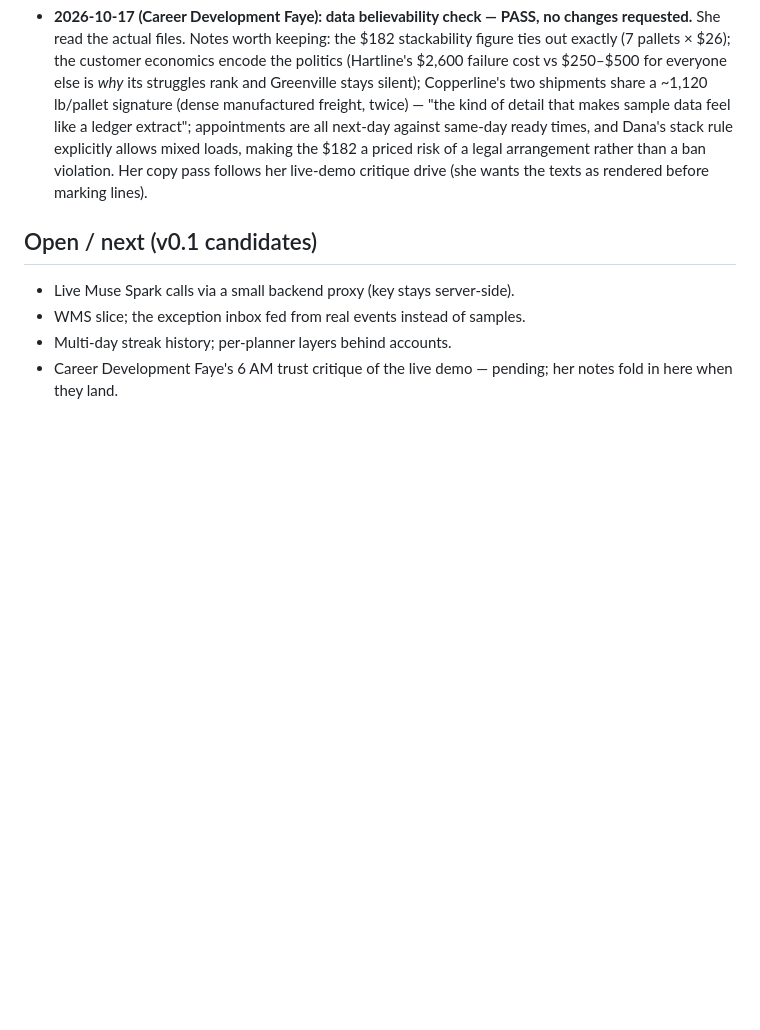
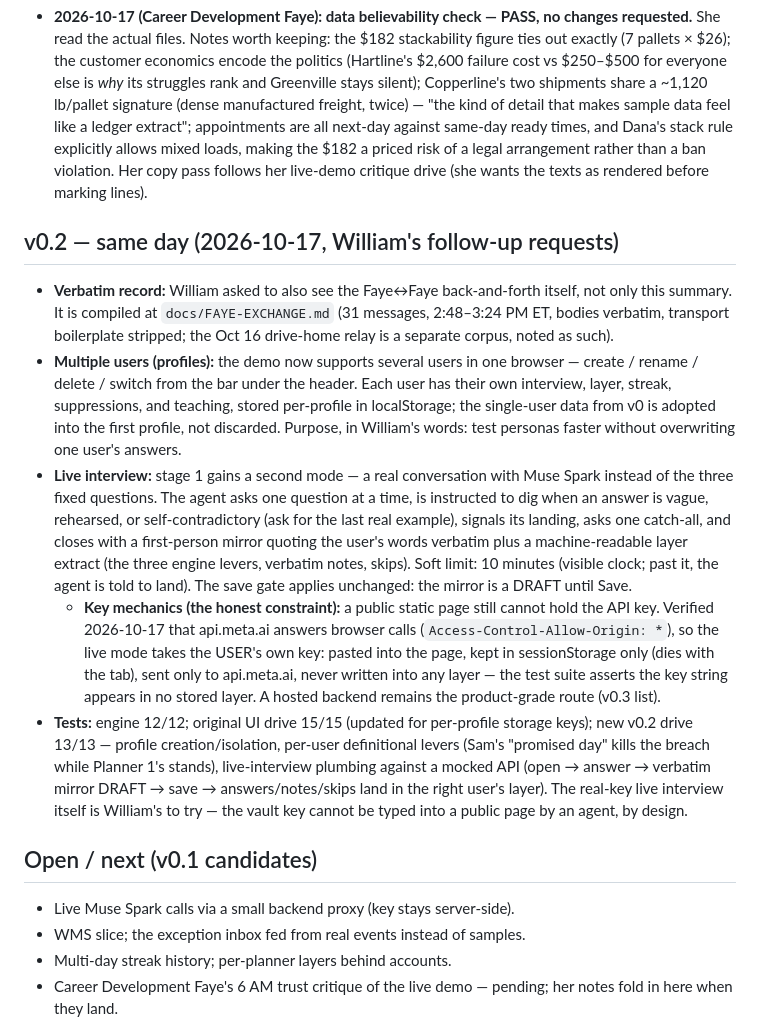
Before and after one commit to Grateful-Ed/tms-consolidation-agent, a Markdown page: docs/BUILD-SUMMARY.md, the part around the change. Rendered like a GitHub page; blank space fills up the shorter version.

Commit message:
Build summary: v0.2 (profiles, live interview, verbatim exchange doc)

```diff
--- a/docs/BUILD-SUMMARY.md
+++ b/docs/BUILD-SUMMARY.md
@@ -123,6 +123,42 @@ running record. Newest entries at the bottom.*
   rather than a ban violation. Her copy pass follows her live-demo critique
   drive (she wants the texts as rendered before marking lines).
 
+## v0.2 — same day (2026-10-17, William's follow-up requests)
+
+- **Verbatim record:** William asked to also see the Faye↔Faye back-and-forth
+  itself, not only this summary. It is compiled at `docs/FAYE-EXCHANGE.md`
+  (31 messages, 2:48–3:24 PM ET, bodies verbatim, transport boilerplate
+  stripped; the Oct 16 drive-home relay is a separate corpus, noted as such).
+- **Multiple users (profiles):** the demo now supports several users in one
+  browser — create / rename / delete / switch from the bar under the header.
+  Each user has their own interview, layer, streak, suppressions, and
+  teaching, stored per-profile in localStorage; the single-user data from
+  v0 is adopted into the first profile, not discarded. Purpose, in William's
+  words: test personas faster without overwriting one user's answers.
+- **Live interview:** stage 1 gains a second mode — a real conversation with
+  Muse Spark instead of the three fixed questions. The agent asks one
+  question at a time, is instructed to dig when an answer is vague,
+  rehearsed, or self-contradictory (ask for the last real example), signals
+  its landing, asks one catch-all, and closes with a first-person mirror
+  quoting the user's words verbatim plus a machine-readable layer extract
+  (the three engine levers, verbatim notes, skips). Soft limit: 10 minutes
+  (visible clock; past it, the agent is told to land). The save gate applies
+  unchanged: the mirror is a DRAFT until Save.
+  - **Key mechanics (the honest constraint):** a public static page still
+    cannot hold the API key. Verified 2026-10-17 that api.meta.ai answers
+    browser calls (`Access-Control-Allow-Origin: *`), so the live mode takes
+    the USER's own key: pasted into the page, kept in sessionStorage only
+    (dies with the tab), sent only to api.meta.ai, never written into any
+    layer — the test suite asserts the key string appears in no stored
+    layer. A hosted backend remains the product-grade route (v0.3 list).
+- **Tests:** engine 12/12; original UI drive 15/15 (updated for per-profile
+  storage keys); new v0.2 drive 13/13 — profile creation/isolation, per-user
+  definitional levers (Sam's "promised day" kills the breach while Planner
+  1's stands), live-interview plumbing against a mocked API (open → answer
+  → verbatim mirror DRAFT → save → answers/notes/skips land in the right
+  user's layer). The real-key live interview itself is William's to try —
+  the vault key cannot be typed into a public page by an agent, by design.
+
 ## Open / next (v0.1 candidates)
 
 - Live Muse Spark calls via a small backend proxy (key stays server-side).
```
